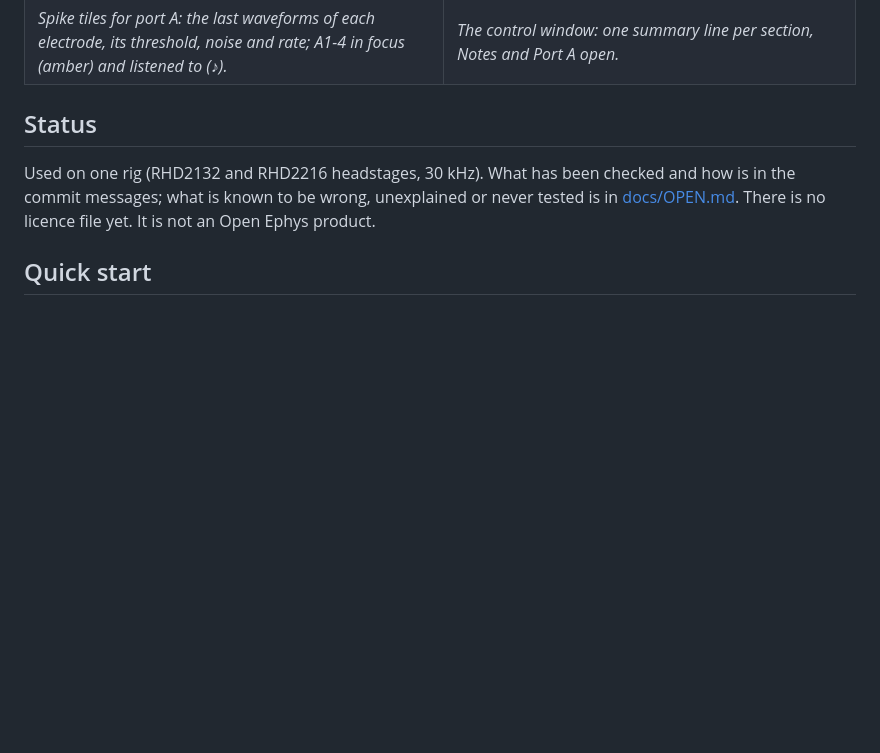
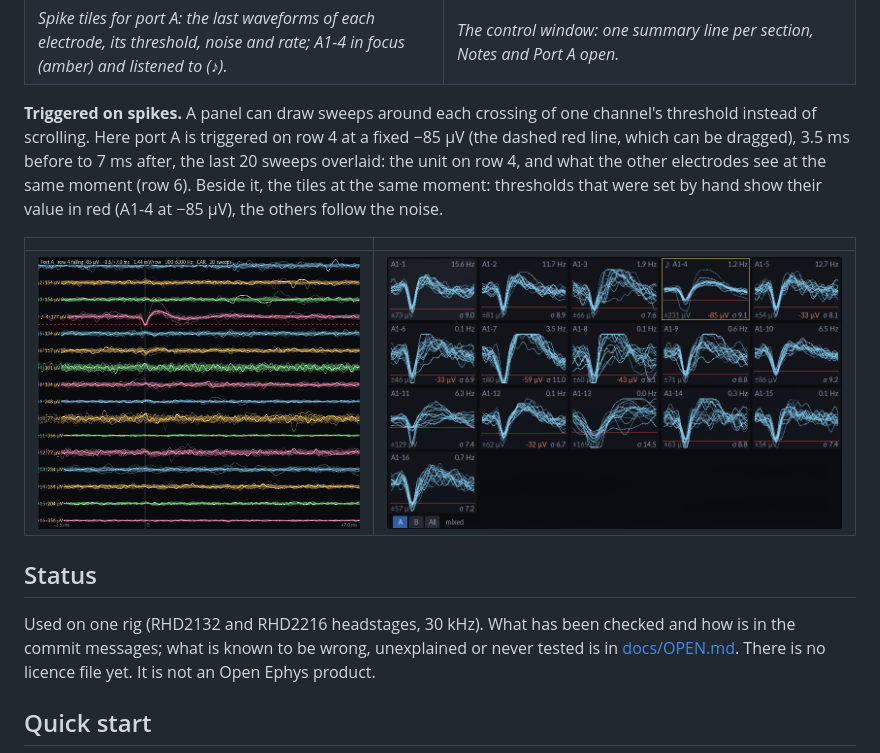
Before and after one commit to matthewperkins/dimna, a Markdown page: README.md, the part around the change. Drawn GitHub-style; pictures changed too: docs/images/tiles-fixed.png (added), docs/images/triggered.png (added); blank space fills up the shorter version.

Commit message:
README: screenshots of a panel triggered on spikes, and the tiles with fixed thresholds
Co-Authored-By: Claude Opus 5.5 <noreply@anthropic.com>

```diff
--- a/README.md
+++ b/README.md
@@ -34,6 +34,17 @@ threshold as a red line, and listened to), the ADC inputs below.*
 |---|---|
 | ![The spike tiles](docs/images/tiles.png) | ![The control window](docs/images/control.png) |
 | *Spike tiles for port A: the last waveforms of each electrode, its threshold, noise and rate; A1-4 in focus (amber) and listened to (♪).* | *The control window: one summary line per section, Notes and Port A open.* |
+
+**Triggered on spikes.** A panel can draw sweeps around each crossing of one channel's
+threshold instead of scrolling. Here port A is triggered on row 4 at a fixed −85 µV
+(the dashed red line, which can be dragged), 3.5 ms before to 7 ms after, the last 20
+sweeps overlaid: the unit on row 4, and what the other electrodes see at the same moment
+(row 6). Beside it, the tiles at the same moment: thresholds that were set by hand show
+their value in red (A1-4 at −85 µV), the others follow the noise.
+
+| | |
+|---|---|
+| ![Port A triggered on spikes on row 4](docs/images/triggered.png) | ![The spike tiles with some thresholds fixed](docs/images/tiles-fixed.png) |
 
 ## Status
 
```
